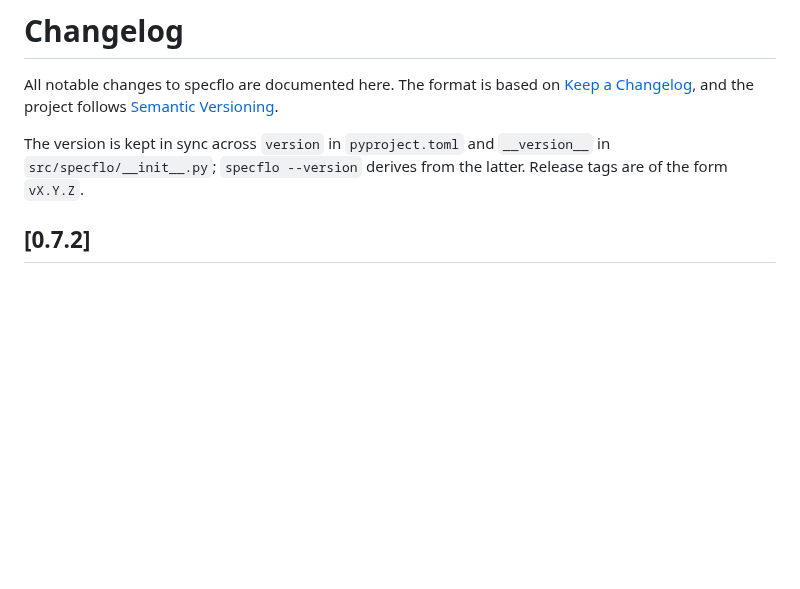
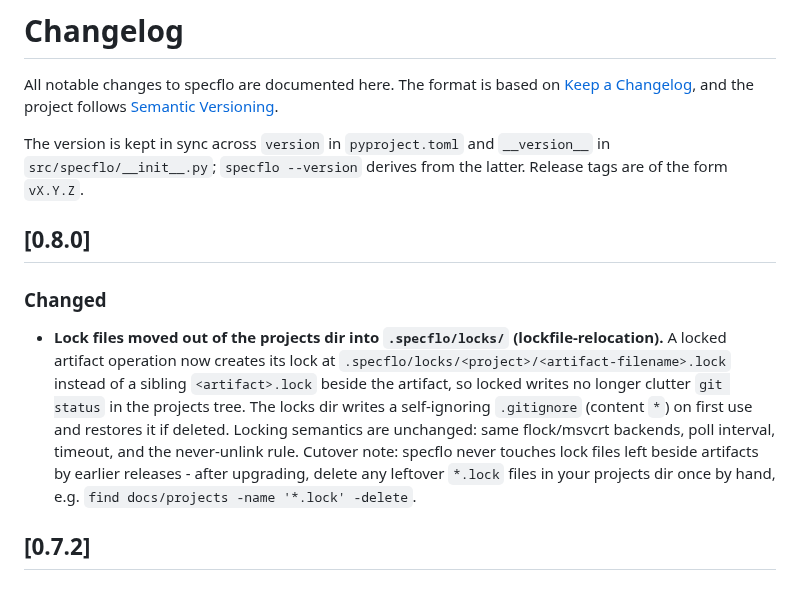
Before and after one commit to TacoTakumi/specflo, a Markdown page: CHANGELOG.md, the part around the change. Rendered like a GitHub page; blank space fills up the shorter version.

Commit message:
lockfile-relocation T-05: CHANGELOG cutover entry under 0.8.0
Names .specflo/locks/ as the new lock location and gives the one-time
manual deletion instruction for leftover sibling .lock files.

```diff
--- a/CHANGELOG.md
+++ b/CHANGELOG.md
@@ -7,6 +7,21 @@ All notable changes to specflo are documented here. The format is based on
 The version is kept in sync across `version` in `pyproject.toml` and
 `__version__` in `src/specflo/__init__.py`; `specflo --version` derives from the
 latter. Release tags are of the form `vX.Y.Z`.
+
+## [0.8.0]
+
+### Changed
+- **Lock files moved out of the projects dir into `.specflo/locks/` (lockfile-relocation).**
+  A locked artifact operation now creates its lock at
+  `.specflo/locks/<project>/<artifact-filename>.lock` instead of a sibling
+  `<artifact>.lock` beside the artifact, so locked writes no longer clutter
+  `git status` in the projects tree. The locks dir writes a self-ignoring
+  `.gitignore` (content `*`) on first use and restores it if deleted. Locking
+  semantics are unchanged: same flock/msvcrt backends, poll interval, timeout,
+  and the never-unlink rule. Cutover note: specflo never touches lock files
+  left beside artifacts by earlier releases - after upgrading, delete any
+  leftover `*.lock` files in your projects dir once by hand, e.g.
+  `find docs/projects -name '*.lock' -delete`.
 
 ## [0.7.2]
 
```
